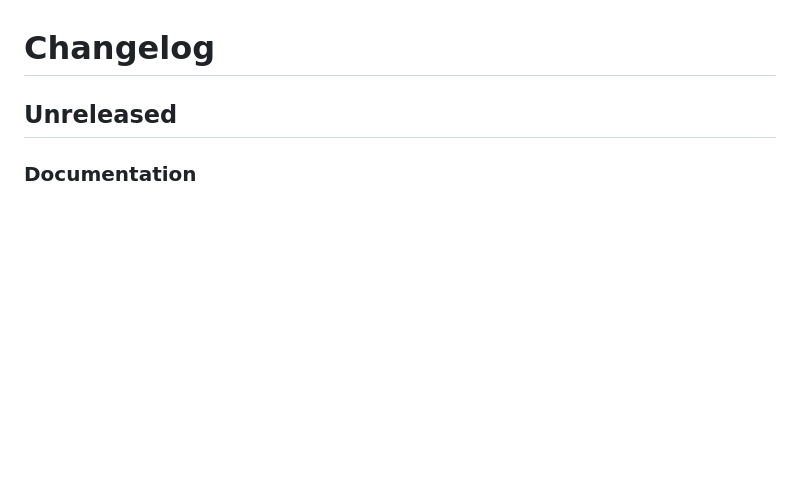
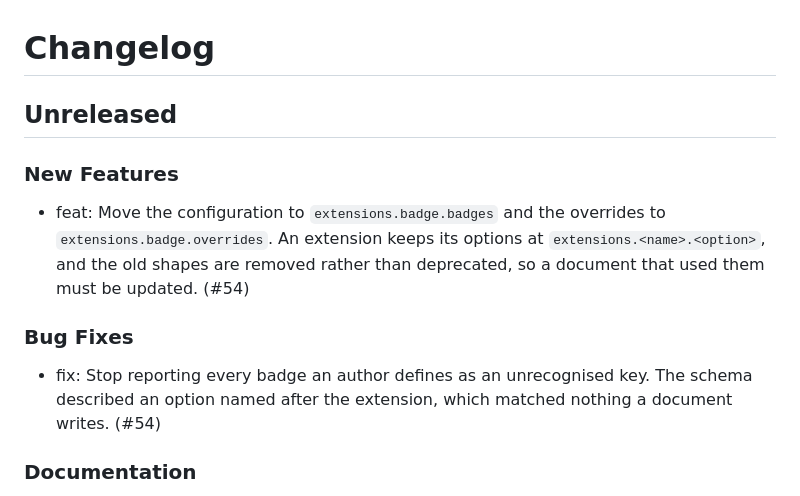
Before and after one commit to mcanouil/quarto-badge, a Markdown page: CHANGELOG.md, the part around the change. Rendered like a GitHub page; blank space fills up the shorter version.

Commit message:
docs: record the change in the changelog

```diff
--- a/CHANGELOG.md
+++ b/CHANGELOG.md
@@ -1,6 +1,14 @@
 # Changelog
 
 ## Unreleased
+
+### New Features
+
+- feat: Move the configuration to `extensions.badge.badges` and the overrides to `extensions.badge.overrides`. An extension keeps its options at `extensions.<name>.<option>`, and the old shapes are removed rather than deprecated, so a document that used them must be updated. (#54)
+
+### Bug Fixes
+
+- fix: Stop reporting every badge an author defines as an unrecognised key. The schema described an option named after the extension, which matched nothing a document writes. (#54)
 
 ### Documentation
 
```
